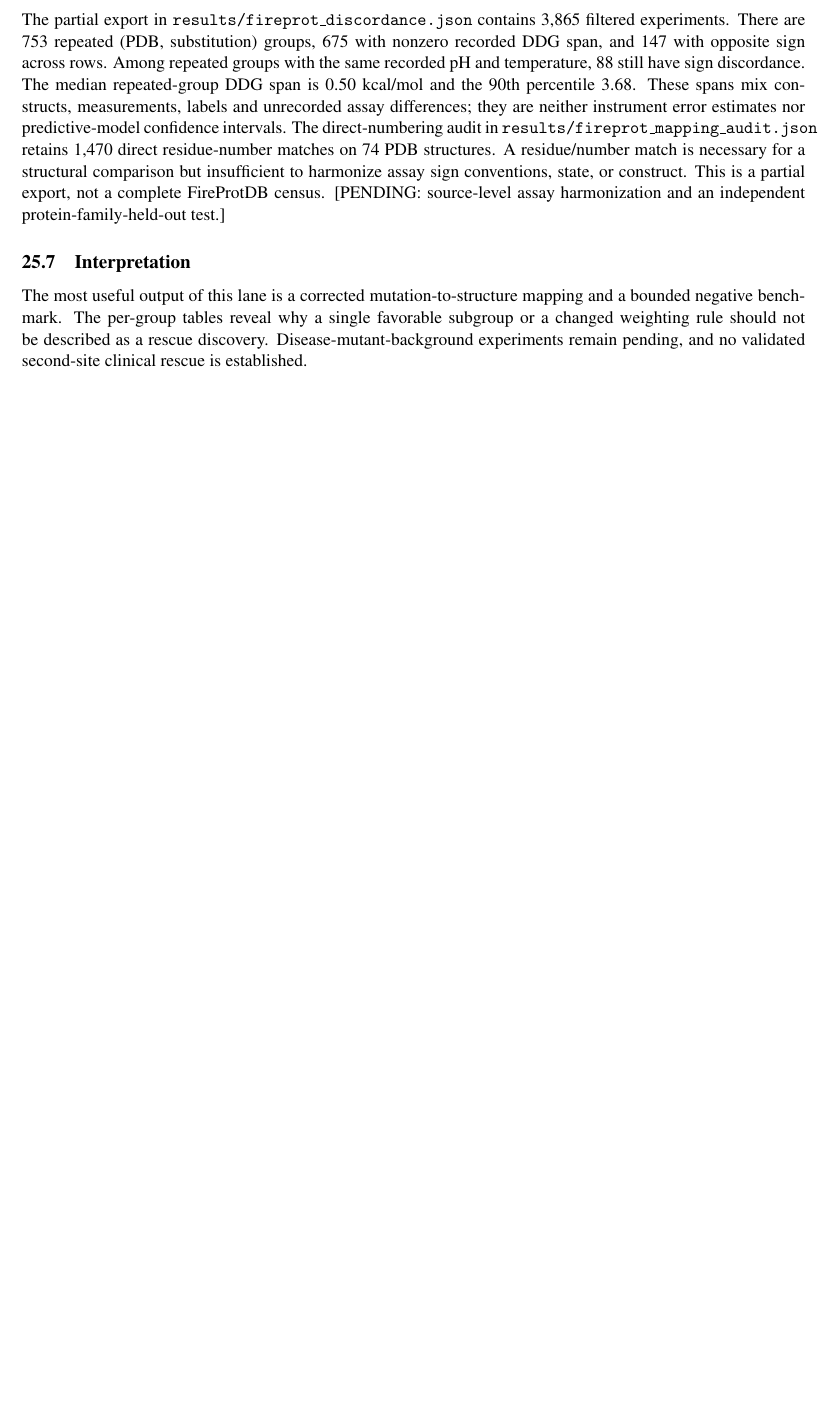
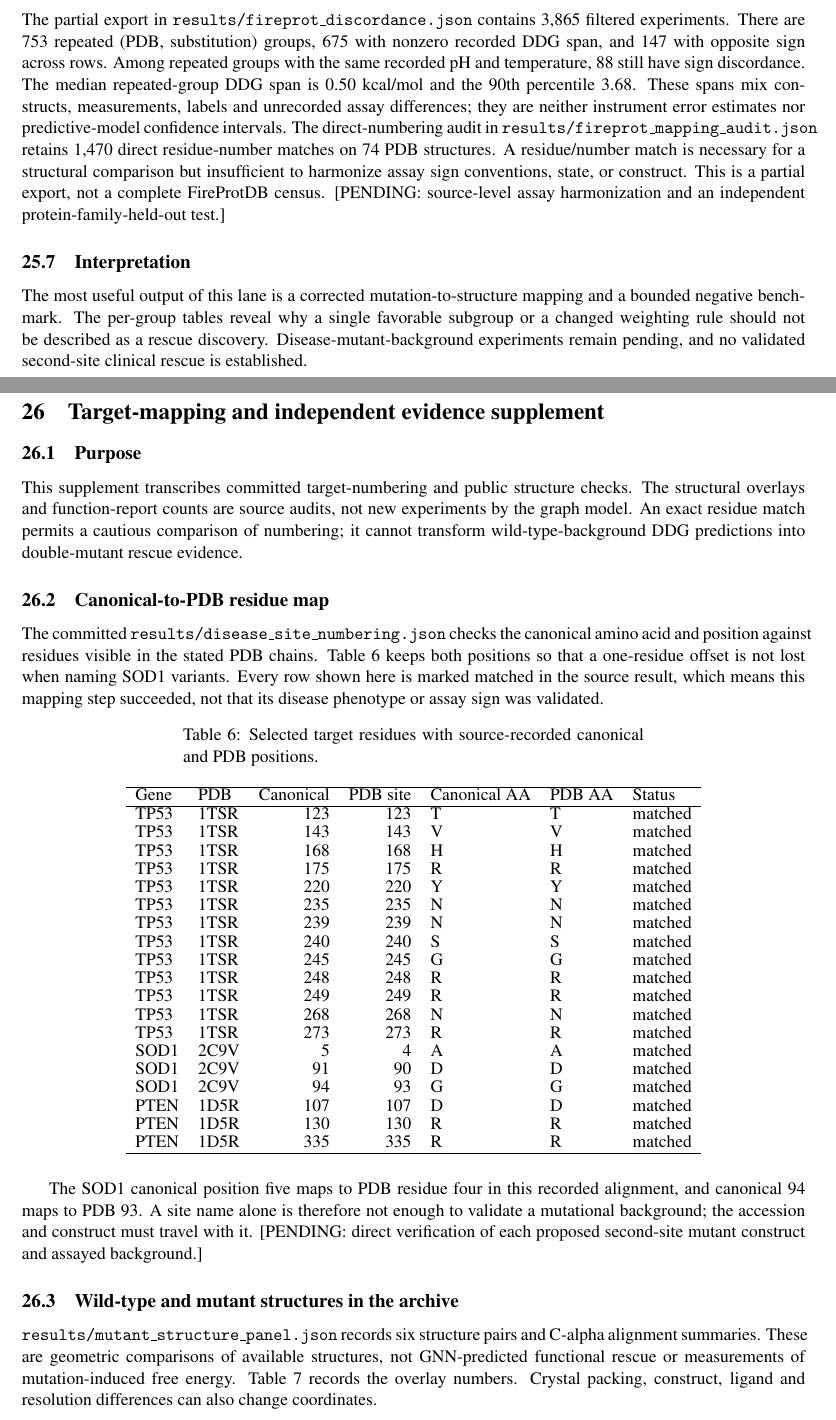
Before and after one commit to uditakankananonononono/mega27-11a-protein-redesign-1-3, a LaTeX paper (paper/manuscript.tex, which reads paper/target_audit.tex): part of page 25 of 25 before the commit and two parts of pages 25 and 26 of 27 after it, the two joined at a grey line, cut so that both start at the same text, the shorter picture padded with empty space. Compiled offline with pdfLaTeX.

```diff
--- /dev/null
+++ b/paper/target_audit.tex
@@ -0,0 +1,34 @@
+\clearpage
+\section{Target-mapping and independent evidence supplement}
+\subsection{Purpose}
+This supplement transcribes committed target-numbering and public structure checks. The structural overlays and function-report counts are source audits, not new experiments by the graph model. An exact residue match permits a cautious comparison of numbering; it cannot transform wild-type-background DDG predictions into double-mutant rescue evidence.
+\subsection{Canonical-to-PDB residue map}
+The committed \texttt{results/disease\_site\_numbering.json} checks the canonical amino acid and position against residues visible in the stated PDB chains. Table~\ref{tab:sites} keeps both positions so that a one-residue offset is not lost when naming SOD1 variants. Every row shown here is marked matched in the source result, which means this mapping step succeeded, not that its disease phenotype or assay sign was validated.
+\begin{longtable}{llrrlll}
+\caption{Selected target residues with source-recorded canonical and PDB positions.}\label{tab:sites}\\
+\hline Gene & PDB & Canonical & PDB site & Canonical AA & PDB AA & Status\\\hline\endfirsthead
+\hline Gene & PDB & Canonical & PDB site & Canonical AA & PDB AA & Status\\\hline\endhead
+TP53 & 1TSR & 123 & 123 & T & T & matched\\
+TP53 & 1TSR & 143 & 143 & V & V & matched\\
+TP53 & 1TSR & 168 & 168 & H & H & matched\\
+TP53 & 1TSR & 175 & 175 & R & R & matched\\
+TP53 & 1TSR & 220 & 220 & Y & Y & matched\\
+TP53 & 1TSR & 235 & 235 & N & N & matched\\
+TP53 & 1TSR & 239 & 239 & N & N & matched\\
+TP53 & 1TSR & 240 & 240 & S & S & matched\\
+TP53 & 1TSR & 245 & 245 & G & G & matched\\
+TP53 & 1TSR & 248 & 248 & R & R & matched\\
+TP53 & 1TSR & 249 & 249 & R & R & matched\\
+TP53 & 1TSR & 268 & 268 & N & N & matched\\
+TP53 & 1TSR & 273 & 273 & R & R & matched\\
+SOD1 & 2C9V & 5 & 4 & A & A & matched\\
+SOD1 & 2C9V & 91 & 90 & D & D & matched\\
+SOD1 & 2C9V & 94 & 93 & G & G & matched\\
+PTEN & 1D5R & 107 & 107 & D & D & matched\\
+PTEN & 1D5R & 130 & 130 & R & R & matched\\
+PTEN & 1D5R & 335 & 335 & R & R & matched\\
+\hline\end{longtable}
+The SOD1 canonical position five maps to PDB residue four in this recorded alignment, and canonical 94 maps to PDB 93. A site name alone is therefore not enough to validate a mutational background; the accession and construct must travel with it. [PENDING: direct verification of each proposed second-site mutant construct and assayed background.]
+\subsection{Wild-type and mutant structures in the archive}
+\texttt{results/mutant\_structure\_panel.json} records six structure pairs and C-alpha alignment summaries. These are geometric comparisons of available structures, not GNN-predicted functional rescue or measurements of mutation-induced free energy. Table~\ref{tab:structures} records the overlay numbers. Crystal packing, construct, ligand and resolution differences can also change coordinates.
+\begin{longtable}{llrrr}
@@ -0,0 +44 @@
+\hline\end{longtable}
```
Also changed, not shown: paper/PAPER_BUILD_LOG.md (+5 -0 lines), paper/manuscript.tex (+1 -0 lines), paper/manuscript.pdf, paper/target_audit.tex (22 more changed lines).
